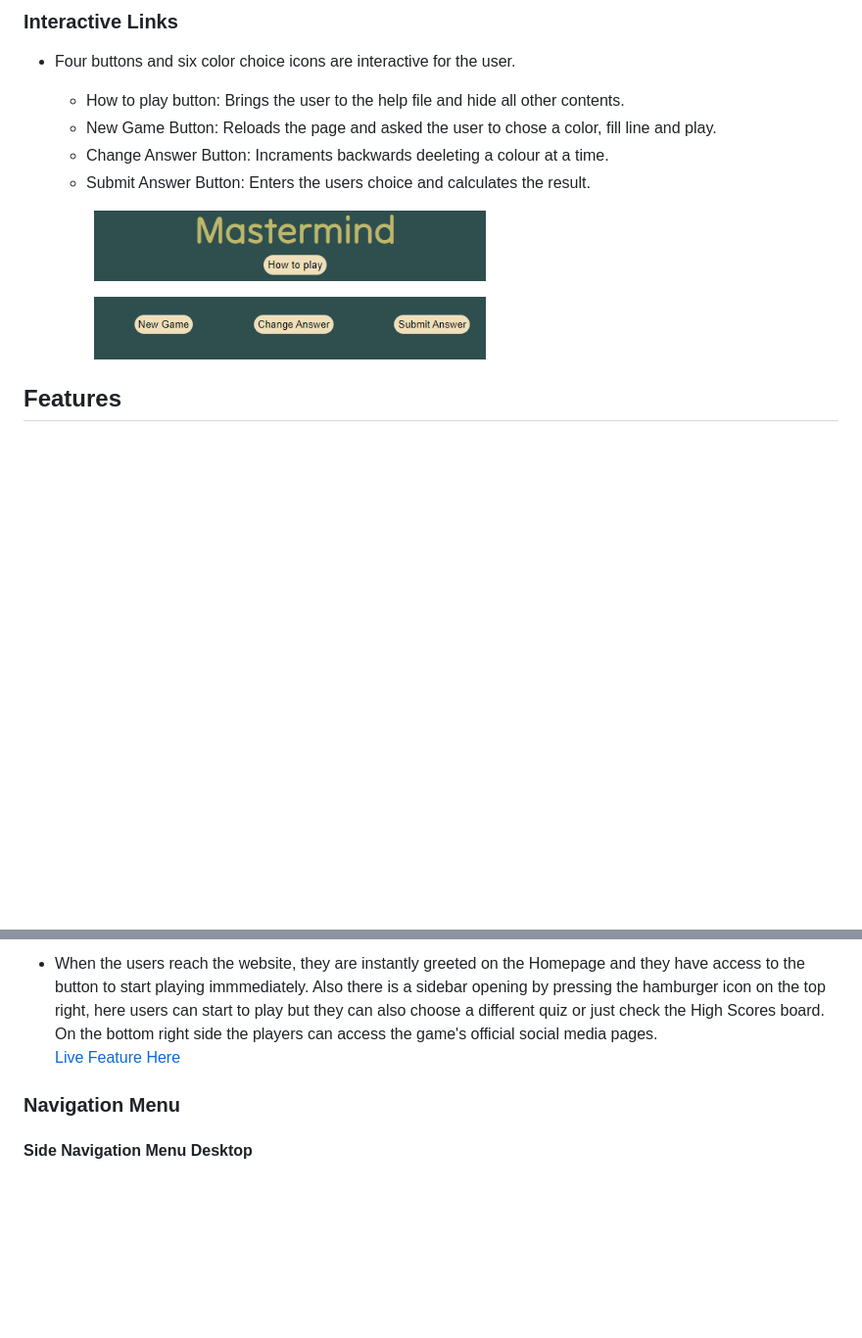
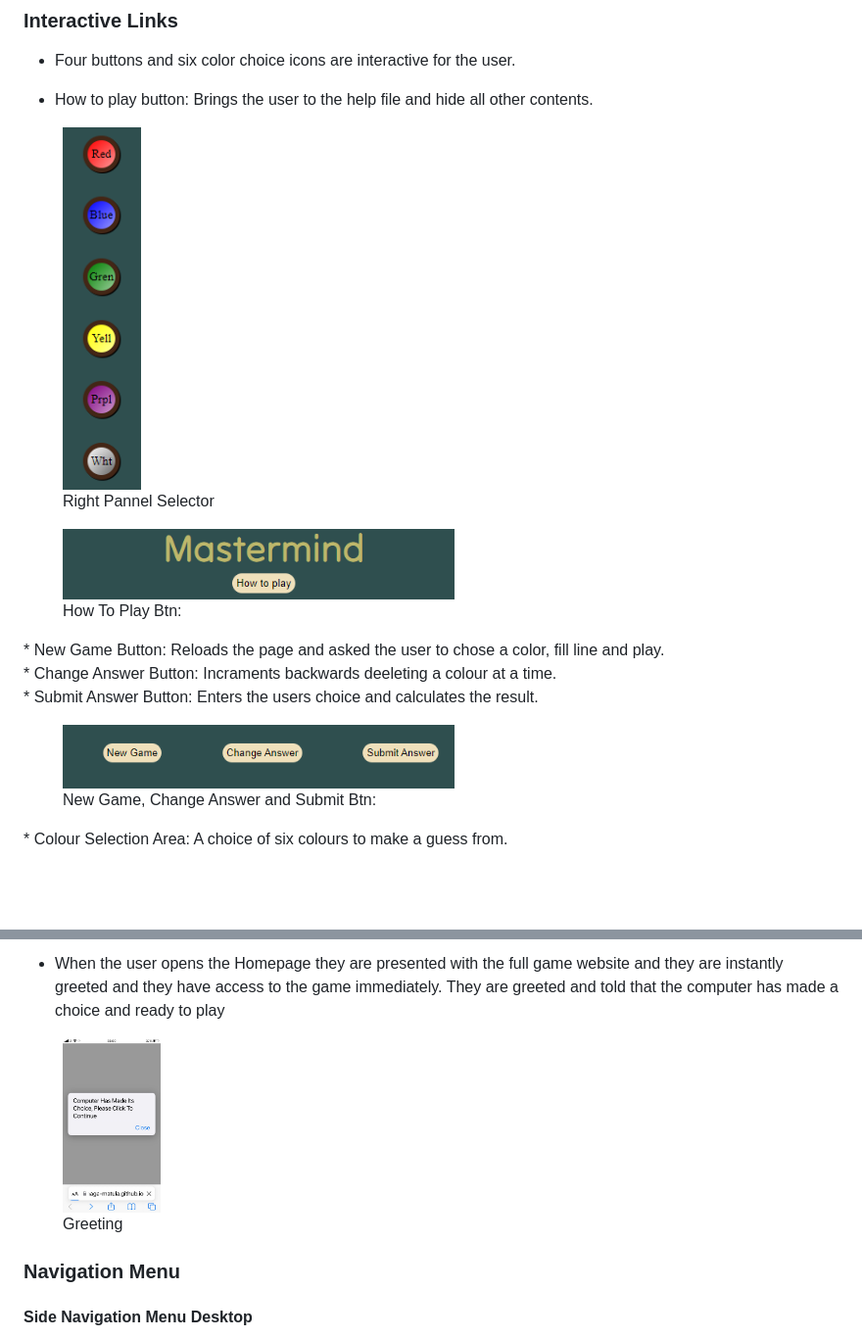
Before and after one commit to Shaga-Matula/Mastermind_PG, a Markdown page: README.md, 2 parts joined by grey strips. Shown: that part at 98% size. GitHub-like rendering; pictures changed too: assets/images/homegreet.png (added); blank space fills up the shorter version.

Commit message:
add images to site for readme and more text

```diff
--- a/README.md
+++ b/README.md
@@ -116,14 +117,24 @@ font-family: 'Lucida Sans', 'Lucida Sans Regular', 'Lucida Grande', 'Lucida Sans
 ### Interactive Links
 * Four buttons and six color choice icons are interactive for the user. <br>
 
-  * How to play button: Brings the user to the help file and hide all other contents. <br>
-  * New Game Button: Reloads the page and asked the user to chose a color, fill line and play.<br>
-  * Change Answer Button: Incraments backwards deeleting a colour at a time.<br>
-  * Submit Answer Button: Enters the users choice and calculates the result.<br>
+
+* How to play button: Brings the user to the help file and hide all other contents. <br>
+
+
+<figure>
+<img style="float: right; margin-right: 55%;" src="assets/images/rightpannel.png" width=80px  height=350px >
+      <figcaption style="float: right; margin-right: 51%;">Right Pannel Selector</figcaption>
+     </figure>
   <figure>
-    <img style="float: right;" src="assets/images/howtplaybtn.png" width=400>
+     <img src="assets/images/howtplaybtn.png" width=400px >
+     <figcaption>How To Play Btn:</figcaption>
   </figure>
+ * New Game Button: Reloads the page and asked the user to chose a color, fill line and play.<br>
+ * Change Answer Button: Incraments backwards deeleting a colour at a time.<br>
+ * Submit Answer Button: Enters the users choice and calculates the result.<br>
    <figure>
     <img src="assets/images/btombutt.png" width=400>
+    <figcaption>New Game, Change Answer and Submit Btn:</figcaption>
   </figure>
+  * Colour Selection Area: A choice of six colours to make a guess from.<br>
 
@@ -135,6 +152,10 @@ font-family: 'Lucida Sans', 'Lucida Sans Regular', 'Lucida Grande', 'Lucida Sans
 
-* When the users reach the website, they are instantly greeted on the Homepage and they have access to the button to start playing immmediately. Also there is a sidebar opening by pressing the hamburger icon on the top right, here users can start to play but they can also choose a different quiz or just check the High Scores board. On the bottom right side the players can access the game's official social media pages.<br>
-[Live Feature Here](https://pedrocristo.github.io/portfolio_project_2/index.html)
+* When the user opens the Homepage they are presented with the full game website and they are instantly greeted and they have access to the game immediately. They are greeted and told that the computer has made a choice and ready to play<br>
+
+<figure>
+     <img src="assets/images/homegreet.png" width=100px >
+     <figcaption>Greeting</figcaption>
+  </figure>
 
 ### Navigation Menu
 
```
Also changed, not shown: other parts of README.md (+9 -2 lines), assets/images/fullpage.png (added), assets/images/testing event lisiten.png (deleted), 1 other file.
